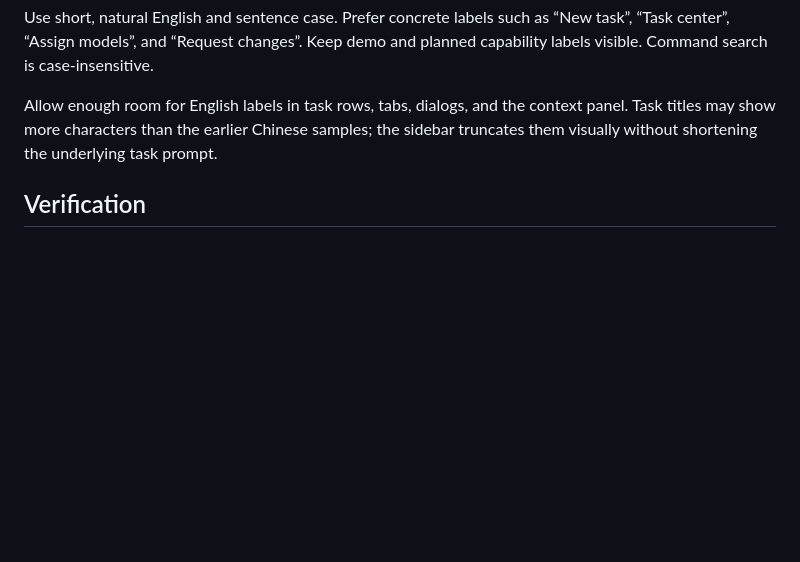
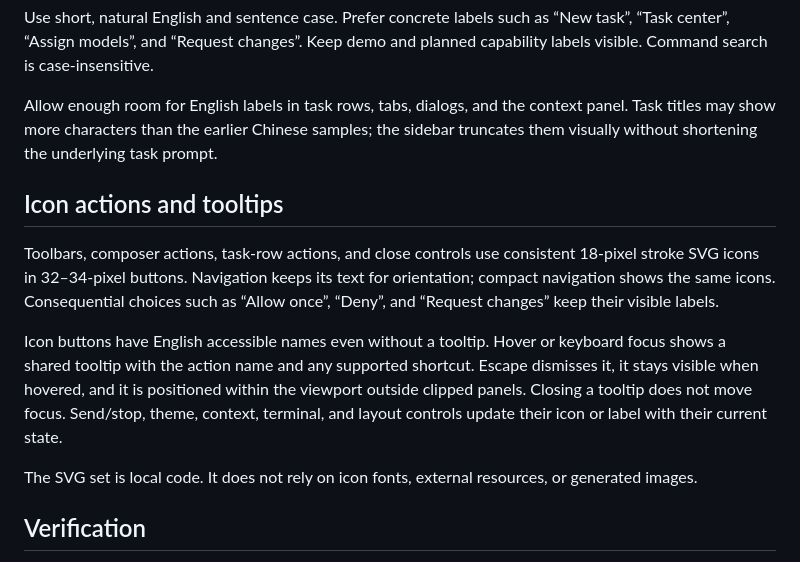
Before and after one commit to RyosukeSAMA/github-ai, a Markdown page: docs/desktop/visual-system.md, the part around the change. Drawn GitHub-style; blank space fills up the shorter version.

```diff
--- a/docs/desktop/visual-system.md
+++ b/docs/desktop/visual-system.md
@@ -30,6 +30,14 @@ Use short, natural English and sentence case. Prefer concrete labels such as “
 
 Allow enough room for English labels in task rows, tabs, dialogs, and the context panel. Task titles may show more characters than the earlier Chinese samples; the sidebar truncates them visually without shortening the underlying task prompt.
 
+## Icon actions and tooltips
+
+Toolbars, composer actions, task-row actions, and close controls use consistent 18-pixel stroke SVG icons in 32–34-pixel buttons. Navigation keeps its text for orientation; compact navigation shows the same icons. Consequential choices such as “Allow once”, “Deny”, and “Request changes” keep their visible labels.
+
+Icon buttons have English accessible names even without a tooltip. Hover or keyboard focus shows a shared tooltip with the action name and any supported shortcut. Escape dismisses it, it stays visible when hovered, and it is positioned within the viewport outside clipped panels. Closing a tooltip does not move focus. Send/stop, theme, context, terminal, and layout controls update their icon or label with their current state.
+
+The SVG set is local code. It does not rely on icon fonts, external resources, or generated images.
+
 ## Verification
 
 `verify.py` checks that the document language is English, shipped HTML/JavaScript contain no remaining Chinese interface text, the initial theme is light, and the main surface is white. It checks the primary text, secondary text, action, and status palette pairs against a 4.5:1 contrast target in both themes; the recorded ratios are in `verification.json`. This is a targeted palette check, not a full accessibility audit.
```
Also changed, not shown: docs/desktop/README.md (+2 -2 lines), docs/desktop/preview-dark.png, docs/desktop/preview-light.png, docs/desktop/preview-tasks.png, docs/desktop/preview-tooltip.png (added), 6 other files.
